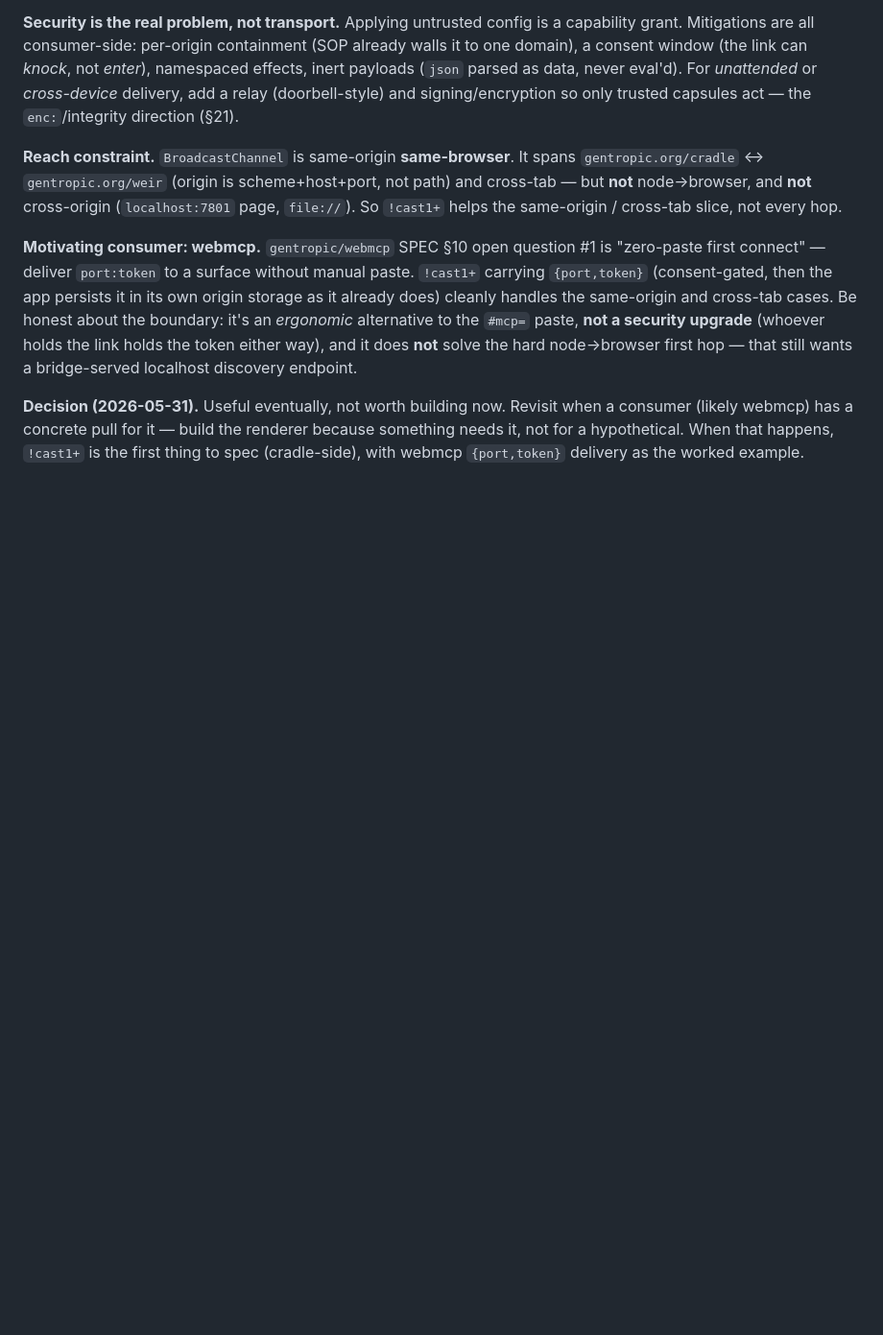
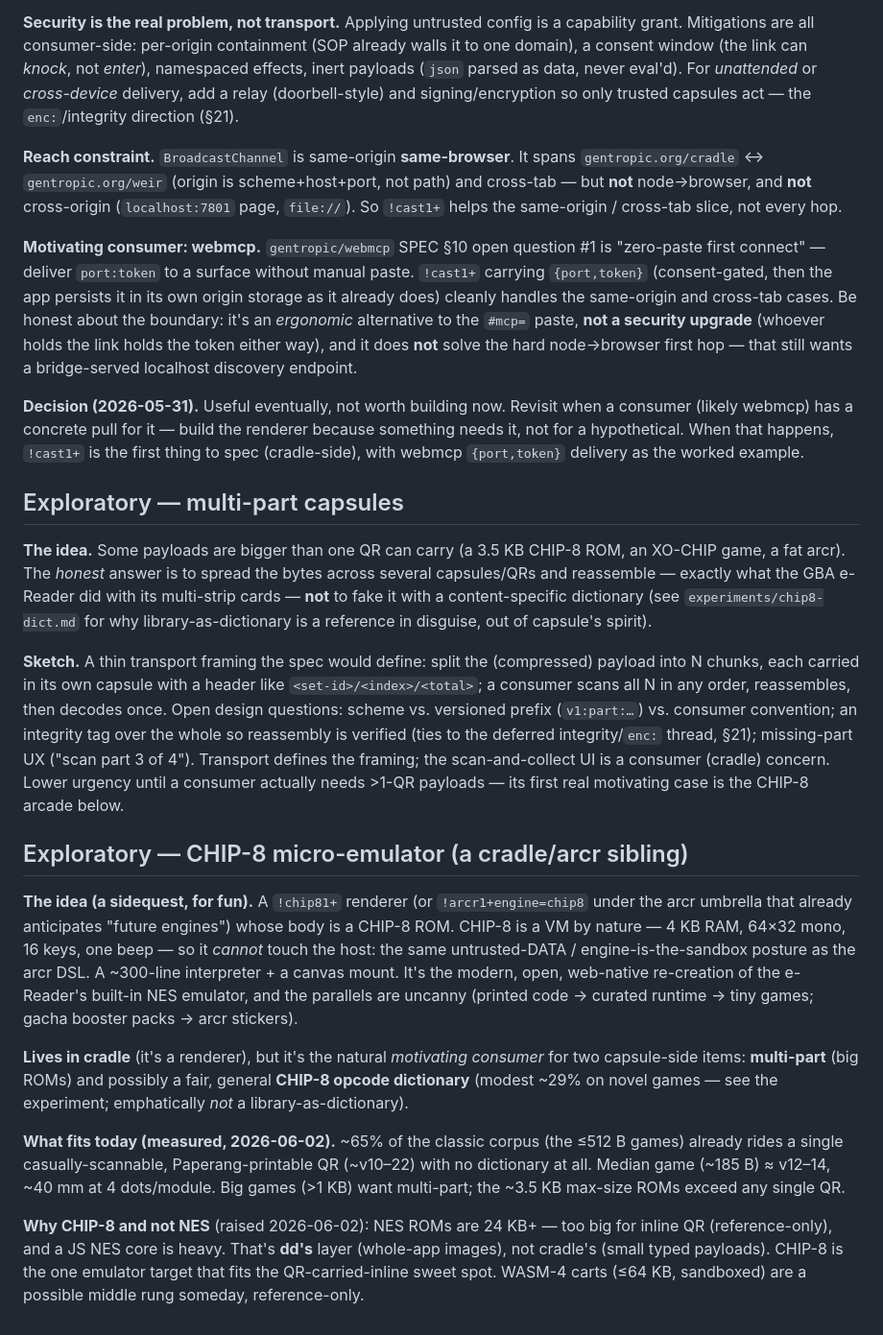
Before and after one commit to gentropic/capsule, a Markdown page: ROADMAP.md, the part around the change. Shown at 96% size. Drawn GitHub-style; blank space fills up the shorter version.

```diff
--- a/ROADMAP.md
+++ b/ROADMAP.md
@@ -104,3 +104,49 @@ a consumer (likely webmcp) has a concrete pull for it — build the renderer bec
 something needs it, not for a hypothetical. When that happens, `!cast1+` is the
 first thing to spec (cradle-side), with webmcp `{port,token}` delivery as the
 worked example.
+
+## Exploratory — multi-part capsules
+
+**The idea.** Some payloads are bigger than one QR can carry (a 3.5 KB CHIP-8
+ROM, an XO-CHIP game, a fat arcr). The *honest* answer is to spread the bytes
+across several capsules/QRs and reassemble — exactly what the GBA e-Reader did
+with its multi-strip cards — **not** to fake it with a content-specific dictionary
+(see `experiments/chip8-dict.md` for why library-as-dictionary is a reference in
+disguise, out of capsule's spirit).
+
+**Sketch.** A thin transport framing the spec would define: split the (compressed)
+payload into N chunks, each carried in its own capsule with a header like
+`<set-id>/<index>/<total>`; a consumer scans all N in any order, reassembles, then
+decodes once. Open design questions: scheme vs. versioned prefix (`v1:part:…`) vs.
+consumer convention; an integrity tag over the whole so reassembly is verified
+(ties to the deferred integrity/`enc:` thread, §21); missing-part UX ("scan part
+3 of 4"). Transport defines the framing; the scan-and-collect UI is a consumer
+(cradle) concern. Lower urgency until a consumer actually needs >1-QR payloads —
+its first real motivating case is the CHIP-8 arcade below.
+
+## Exploratory — CHIP-8 micro-emulator (a cradle/arcr sibling)
+
+**The idea (a sidequest, for fun).** A `!chip81+` renderer (or `!arcr1+engine=chip8`
+under the arcr umbrella that already anticipates "future engines") whose body is a
+CHIP-8 ROM. CHIP-8 is a VM by nature — 4 KB RAM, 64×32 mono, 16 keys, one beep — so
+it *cannot* touch the host: the same untrusted-DATA / engine-is-the-sandbox posture
+as the arcr DSL. A ~300-line interpreter + a canvas mount. It's the modern,
+open, web-native re-creation of the e-Reader's built-in NES emulator, and the
+parallels are uncanny (printed code → curated runtime → tiny games; gacha booster
+packs → arcr stickers).
+
+**Lives in cradle** (it's a renderer), but it's the natural *motivating consumer*
+for two capsule-side items: **multi-part** (big ROMs) and possibly a fair, general
+**CHIP-8 opcode dictionary** (modest ~29% on novel games — see the experiment;
+emphatically *not* a library-as-dictionary).
+
+**What fits today (measured, 2026-06-02).** ~65% of the classic corpus (the ≤512 B
+games) already rides a single casually-scannable, Paperang-printable QR (~v10–22)
+with no dictionary at all. Median game (~185 B) ≈ v12–14, ~40 mm at 4 dots/module.
+Big games (>1 KB) want multi-part; the ~3.5 KB max-size ROMs exceed any single QR.
+
+**Why CHIP-8 and not NES** (raised 2026-06-02): NES ROMs are 24 KB+ — too big for
+inline QR (reference-only), and a JS NES core is heavy. That's **dd's** layer
+(whole-app images), not cradle's (small typed payloads). CHIP-8 is the one
+emulator target that fits the QR-carried-inline sweet spot. WASM-4 carts (≤64 KB,
+sandboxed) are a possible middle rung someday, reference-only.
```
Also changed, not shown: CAPSULES.md (+11 -0 lines), experiments/chip8-dict.md (added, +88 -0 lines).
